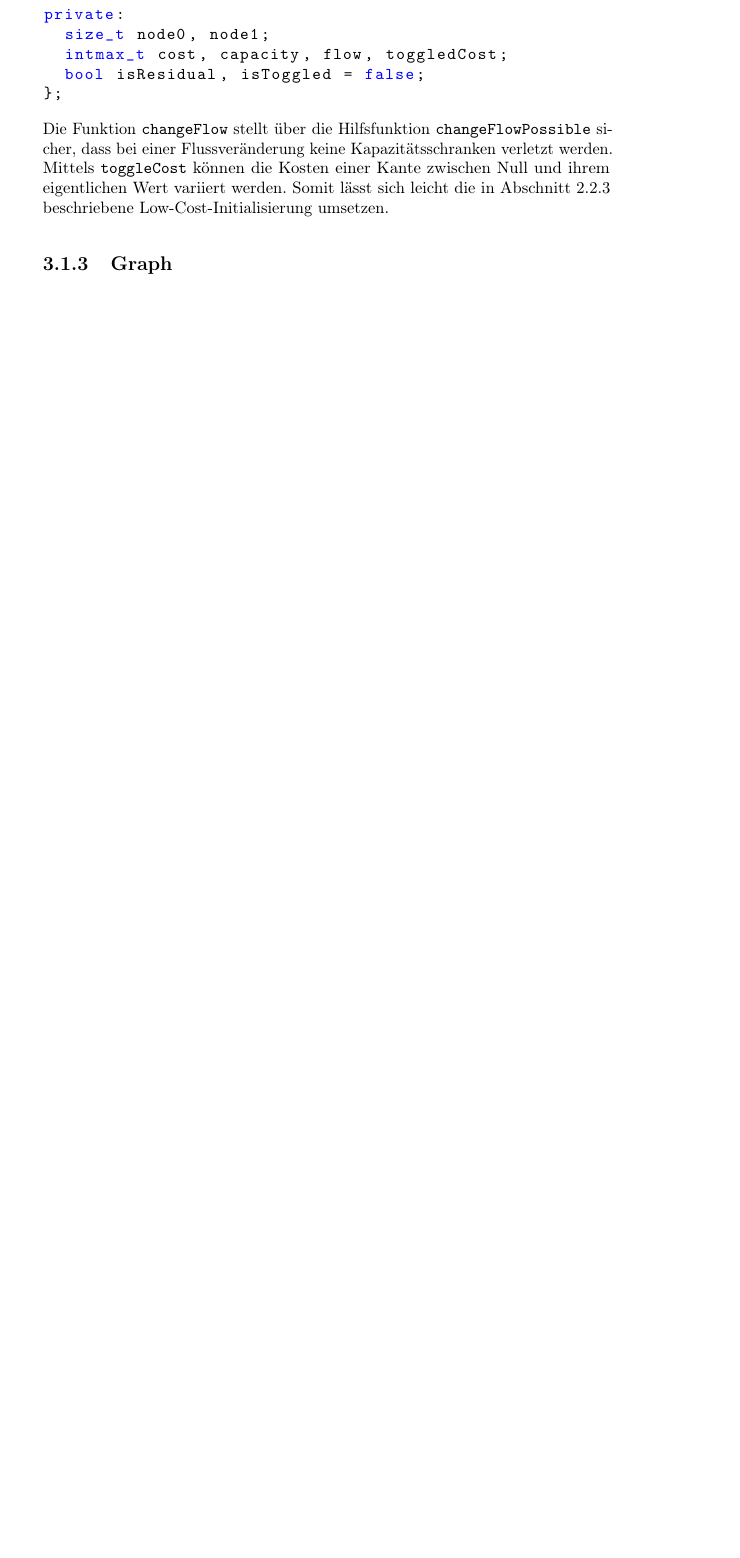
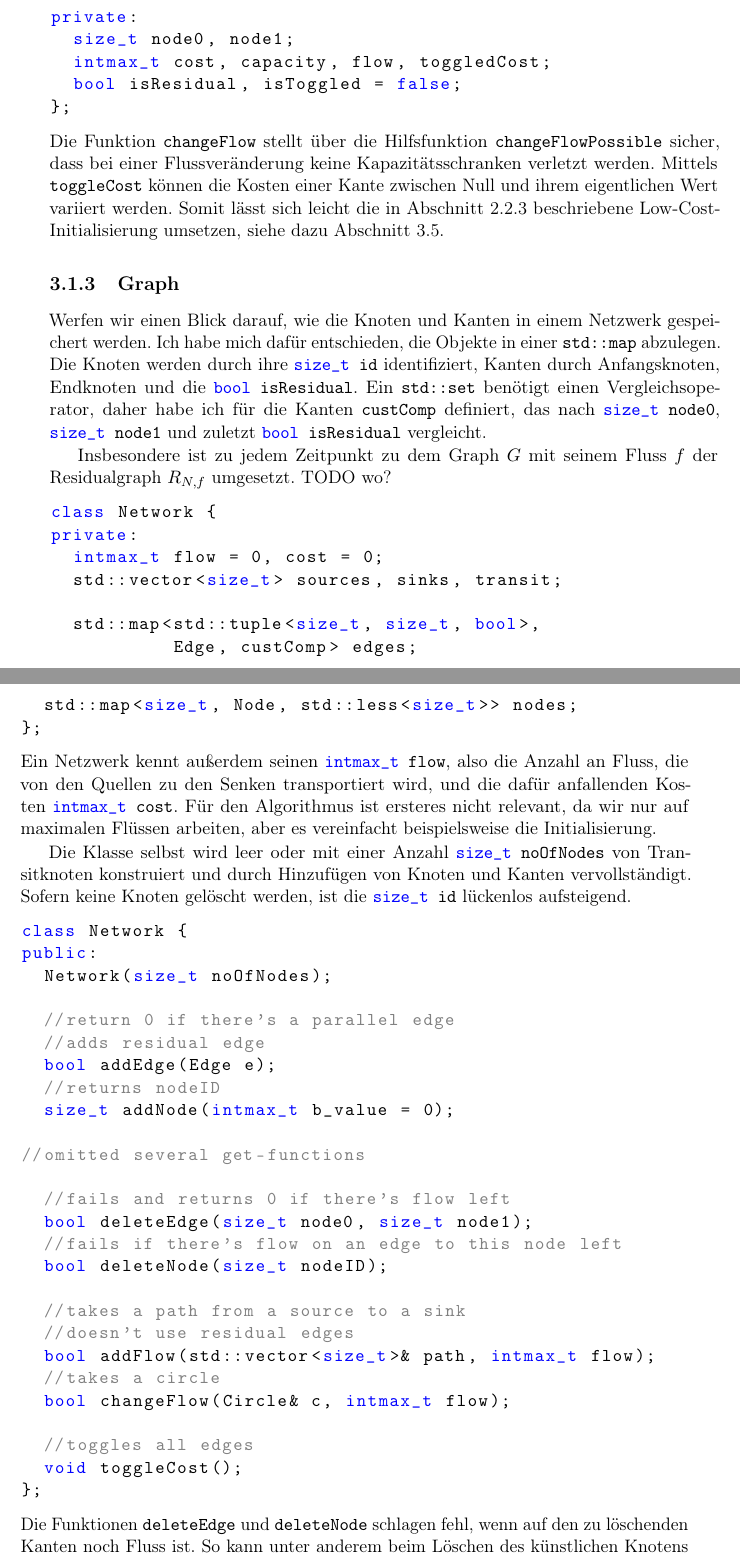
Before and after one commit to Zyranivia/NetworkSimplexAlgorithm, a LaTeX book (LaTeX/main.tex, which reads LaTeX/Implementierung.tex): part of page 19 of 24 before the commit and two parts of pages 20 and 21 of 26 after it, the two joined at a grey line, cut so that both start at the same text, the shorter picture padded with empty space. Compiled offline with pdfLaTeX.

Commit message:
generelles, Graph

```diff
--- a/LaTeX/Implementierung.tex
+++ b/LaTeX/Implementierung.tex
@@ -106,9 +106,58 @@ private:
   bool isResidual, isToggled = false;
 };
 \end{lstlisting}
-Die Funktion \lstinline|changeFlow| stellt über die Hilfsfunktion \lstinline|changeFlowPossible| sicher, dass bei einer Flussveränderung keine Kapazitätsschranken verletzt werden. Mittels \lstinline|toggleCost| können die Kosten einer Kante zwischen Null und ihrem eigentlichen Wert variiert werden. Somit lässt sich leicht die in \cref{ch:init} beschriebene Low-Cost-Initialisierung umsetzen.
+Die Funktion \lstinline|changeFlow| stellt über die Hilfsfunktion \lstinline|changeFlowPossible| sicher, dass bei einer Flussveränderung keine Kapazitätsschranken verletzt werden. Mittels \lstinline|toggleCost| können die Kosten einer Kante zwischen Null und ihrem eigentlichen Wert variiert werden. Somit lässt sich leicht die in \cref{ch:init} beschriebene Low-Cost-Initialisierung umsetzen, siehe dazu \cref{HCLC}.
 
 \subsection{Graph}
+Werfen wir einen Blick darauf, wie die Knoten und Kanten in einem Netzwerk gespeichert werden. Ich habe mich dafür entschieden, die Objekte in einer \lstinline|std::map| abzulegen. Die Knoten werden durch ihre \lstinline|size_t id| identifiziert, Kanten durch Anfangsknoten, Endknoten und die \lstinline|bool isResidual|. Ein \lstinline|std::set| benötigt einen Vergleichsoperator, daher habe ich für die Kanten \lstinline|custComp| definiert, das nach \lstinline|size_t node0|, \lstinline|size_t node1| und zuletzt \lstinline|bool isResidual| vergleicht.
+
+Insbesondere ist zu jedem Zeitpunkt zu dem Graph $G$ mit seinem Fluss $f$ der Residualgraph $R_{N,f}$ umgesetzt. TODO wo?
+
+\begin{lstlisting}
+class Network {
+private:
+  intmax_t flow = 0, cost = 0;
+  std::vector<size_t> sources, sinks, transit;
+
+  std::map<std::tuple<size_t, size_t, bool>,
+           Edge, custComp> edges;
+  std::map<size_t, Node, std::less<size_t>> nodes;
+};
+\end{lstlisting}
+Ein Netzwerk kennt außerdem seinen \lstinline|intmax_t flow|, also die Anzahl an Fluss, die von den Quellen zu den Senken transportiert wird, und die dafür anfallenden Kosten \lstinline|intmax_t cost|. Für den Algorithmus ist ersteres nicht relevant, da wir nur auf maximalen Flüssen arbeiten, aber es vereinfacht beispielsweise die Initialisierung.
+
+Die Klasse selbst wird leer oder mit einer Anzahl \lstinline|size_t noOfNodes| von Transitknoten konstruiert und durch Hinzufügen von Knoten und Kanten vervollständigt. Sofern keine Knoten gelöscht werden, ist die \lstinline|size_t id| lückenlos aufsteigend.
+\begin{lstlisting}
+class Network {
+public:
+  Network(size_t noOfNodes);
+
+  //return 0 if there's a parallel edge
+  //adds residual edge
+  bool addEdge(Edge e);
+  //returns nodeID
+  size_t addNode(intmax_t b_value = 0);
+
+//omitted several get-functions
+
+  //fails and returns 0 if there's flow left
+  bool deleteEdge(size_t node0, size_t node1);
+  //fails if there's flow on an edge to this node left
+  bool deleteNode(size_t nodeID);
+
+  //takes a path from a source to a sink
+  //doesn't use residual edges
+  bool addFlow(std::vector<size_t>& path, intmax_t flow);
+  //takes a circle
+  bool changeFlow(Circle& c, intmax_t flow);
+
+  //toggles all edges
+  void toggleCost();
+};
+\end{lstlisting}
+Die Funktionen \lstinline|deleteEdge| und \lstinline|deleteNode| schlagen fehl, wenn auf den zu löschenden Kanten noch Fluss ist. So kann unter anderem beim Löschen des künstlichen Knotens überprüft werden, ob die Instanz lösbar ist. Für die Initialisierung nutzen wir die Funktion \lstinline|addFlow|, die einen Weg von einer Quelle zu einer Senke verlangt und somit sicherstellt, dass $\sum_{v\in V(G)} b(v)$ bei unveränderter Knotenmenge gleichbleibt.
+
+\lstinline|changeFlow| wird in jeder Iteration der zweiten Phase des Netzwerk-Simplex-Algorithmus aufgerufen und augmentiert den übergebenen Kreis \lstinline|Circle c| um einen beliebigen Wert, sofern dies möglich ist. Die hier genutzte \lstinline|class Circle| wird im nächsten Kapitel erläutert. Zu guter Letzt wendet \lstinline|toggleCost| die Funktion \lstinline|Edge::toggleCost| für alle Kanten des Netzwerks an.
 
 \section{Die Klasse \emph{Circle}}
 Magie des updaten
--- a/LaTeX/main.tex
+++ b/LaTeX/main.tex
@@ -1,6 +1,14 @@
-\documentclass[a4paper,twoside,ngerman]{report}
+\documentclass[11pt,a4paper,twoside,ngerman,openany]{book}
 \author{Max~Kanold}
 \title{Eine graphentheoretische Herleitung und Implementierung des Netzwerk-Simplex-Algorithmus}
+%width=150mm,top=25mm,bottom=25mm,%
+\usepackage[a4paper,bindingoffset=6mm]{geometry}
+\pagestyle{plain}
+
+\usepackage{titlesec}
+\titleformat{\chapter}
+{\normalfont\huge\bfseries}{\thechapter}{1em}{}
+\titlespacing*{\chapter}{0pt}{0pt}{20pt}
 
 \usepackage[utf8]{inputenc}
 \usepackage[T1]{fontenc}
```
Also changed, not shown: LaTeX/Algorithmus.tex (+2 -2 lines), LaTeX/tikz_BL.tex (+7 -7 lines), LaTeX/tikz_NSA.tex (+4 -4 lines), LaTeX/tikz_deg.tex (+12 -12 lines), LaTeX/main.pdf, LaTeX/Implementierung.tex (4 more changed lines), LaTeX/main.tex (3 more changed lines).
